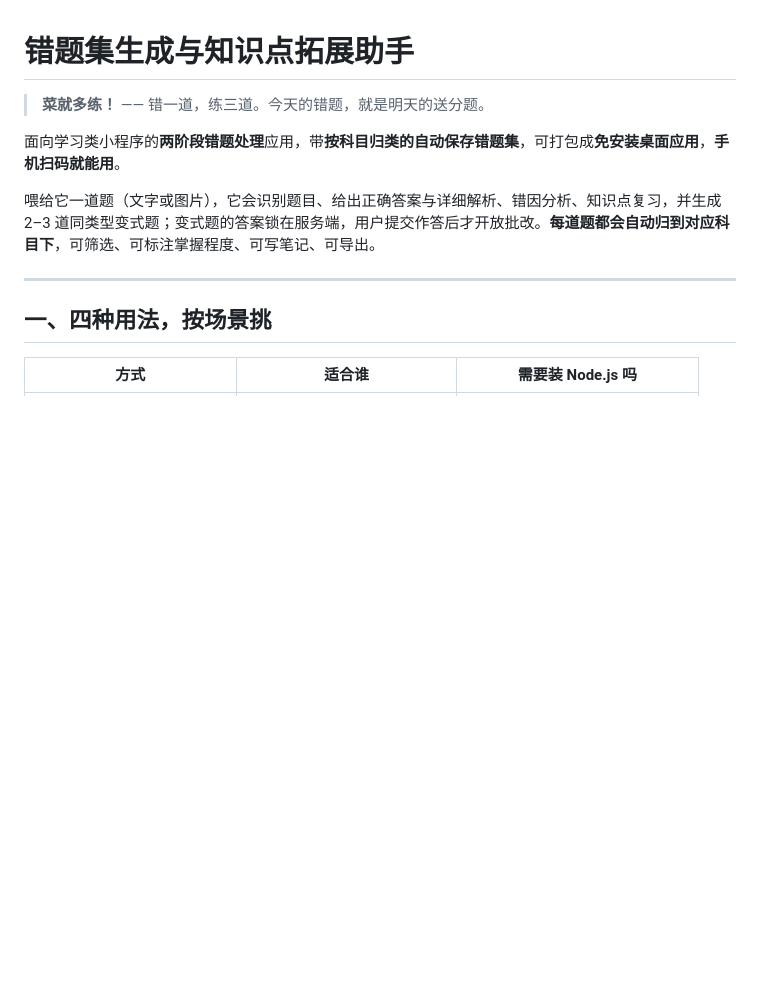
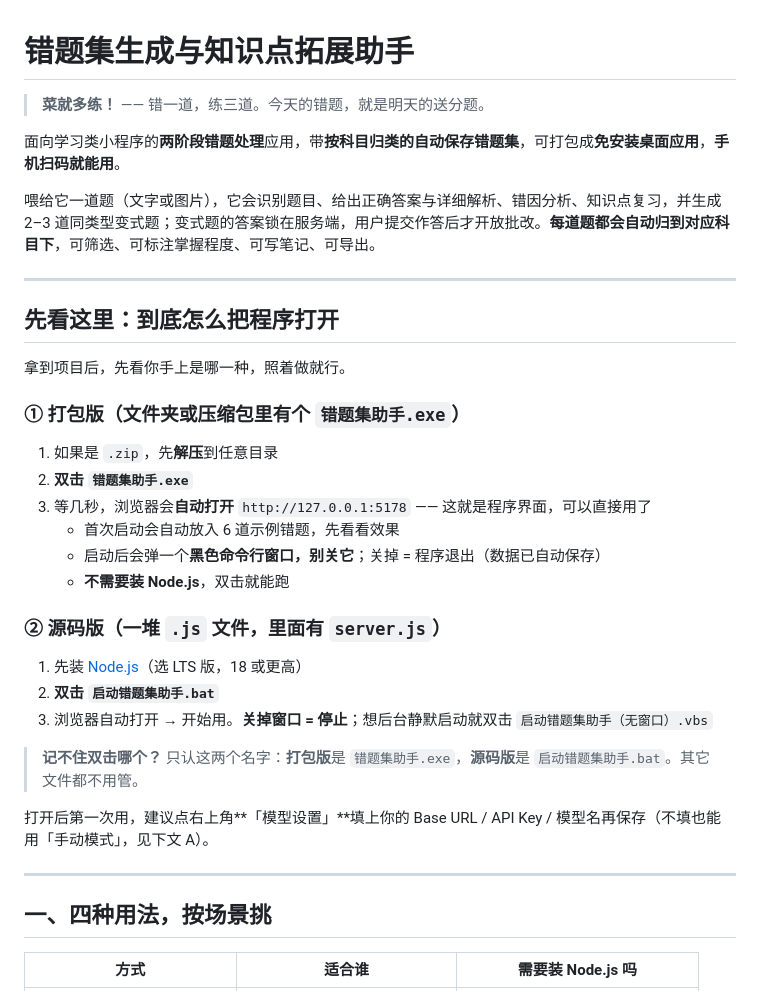
Before and after one commit to yumoqiu0707/Automatic-Error-Notebook, a Markdown page: README.md, the part around the change. GitHub-like rendering; blank space fills up the shorter version.

Commit message:
docs: README 开头加「先看这里·怎么把程序打开」逐步指引
打包版/源码版两条路径各给编号步骤，并提示「只认 错题集助手.exe 与 启动错题集助手.bat 两个名字」，解决读者不知从哪下手的问题。

```diff
--- a/README.md
+++ b/README.md
@@ -5,6 +5,31 @@
 面向学习类小程序的**两阶段错题处理**应用，带**按科目归类的自动保存错题集**，可打包成**免安装桌面应用**，**手机扫码就能用**。
 
 喂给它一道题（文字或图片），它会识别题目、给出正确答案与详细解析、错因分析、知识点复习，并生成 2–3 道同类型变式题；变式题的答案锁在服务端，用户提交作答后才开放批改。**每道题都会自动归到对应科目下**，可筛选、可标注掌握程度、可写笔记、可导出。
+
+---
+
+## 先看这里：到底怎么把程序打开
+
+拿到项目后，先看你手上是哪一种，照着做就行。
+
+### ① 打包版（文件夹或压缩包里有个 `错题集助手.exe`）
+
+1. 如果是 `.zip`，先**解压**到任意目录
+2. **双击 `错题集助手.exe`**
+3. 等几秒，浏览器会**自动打开** `http://127.0.0.1:5178` —— 这就是程序界面，可以直接用了
+   - 首次启动会自动放入 6 道示例错题，先看看效果
+   - 启动后会弹一个**黑色命令行窗口，别关它**；关掉 = 程序退出（数据已自动保存）
+   - **不需要装 Node.js**，双击就能跑
+
+### ② 源码版（一堆 `.js` 文件，里面有 `server.js`）
+
+1. 先装 [Node.js](https://nodejs.org)（选 LTS 版，18 或更高）
+2. **双击 `启动错题集助手.bat`**
+3. 浏览器自动打开 → 开始用。**关掉窗口 = 停止**；想后台静默启动就双击 `启动错题集助手（无窗口）.vbs`
+
+> **记不住双击哪个？** 只认这两个名字：**打包版**是 `错题集助手.exe`，**源码版**是 `启动错题集助手.bat`。其它文件都不用管。
+
+打开后第一次用，建议点右上角**「模型设置」**填上你的 Base URL / API Key / 模型名再保存（不填也能用「手动模式」，见下文 A）。
 
 ---
 
```
